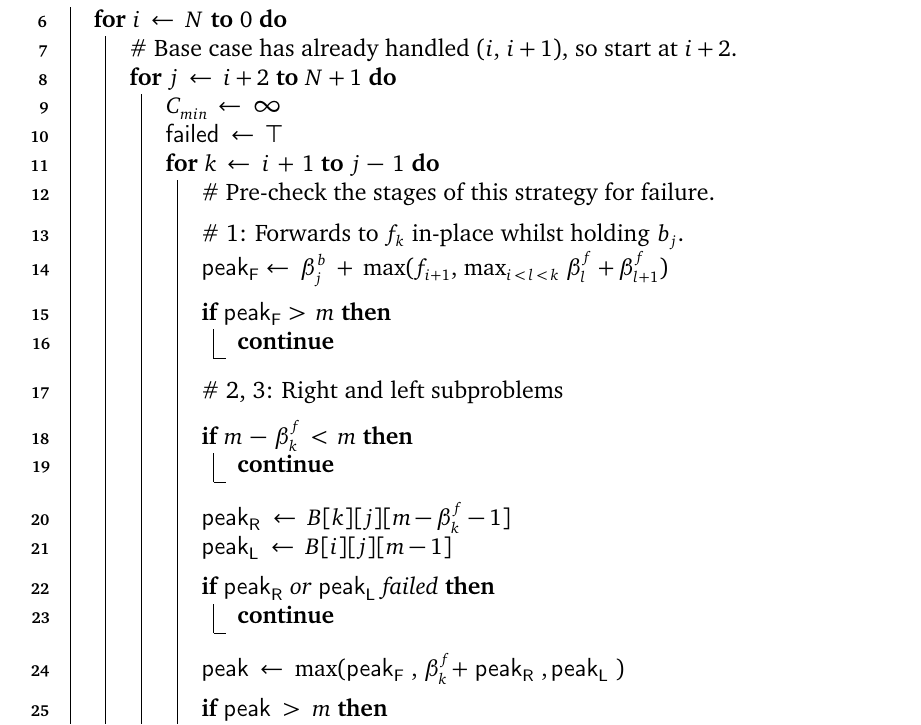
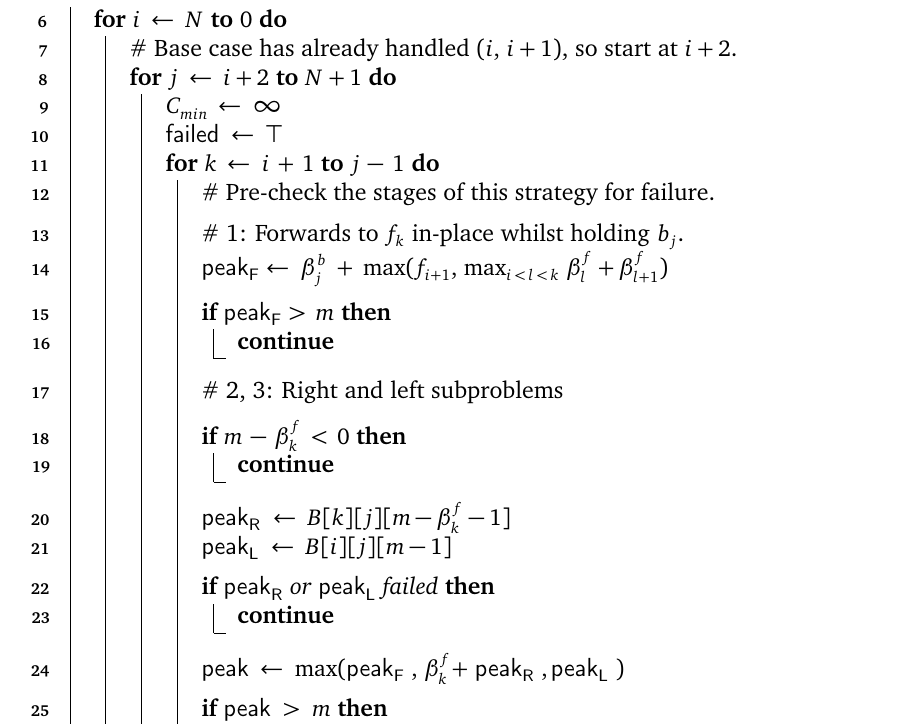
Before and after one commit to shirazb/final-year-thesis, a LaTeX thesis (main.tex, which reads sections/3-implementation/1-policy-solver.tex): part of page 57 of 73, cut so that both start at the same text. Compiled offline with pdfLaTeX.

Commit message:
fix typo in intermediate algo

```diff
--- a/sections/3-implementation/1-policy-solver.tex
+++ b/sections/3-implementation/1-policy-solver.tex
@@ -286,7 +286,7 @@ Lastly, as arrays start at 0, but memory starts at 1, we will index \(B,\, C,\,
                     \# 2, 3: Right and left subproblems \;
                     \BlankLine
 
-                    \If{\(m \,-\, \beta^f_k \,<\, m\)}{
+                    \If{\(m \,-\, \beta^f_k \,<\, 0\)}{
                         \Continue\;
                     }
                     \BlankLine
```
